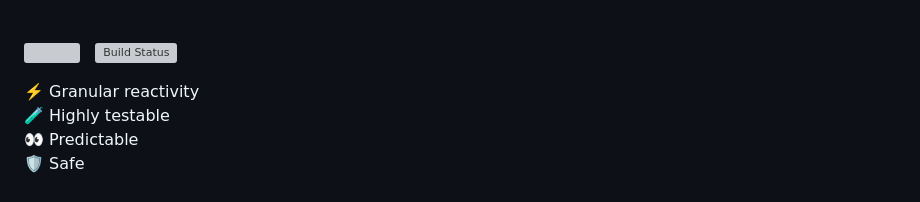
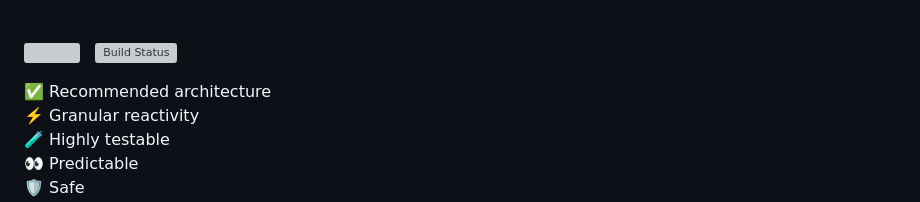
Before and after one commit to plooliveira/mvvm_kit, a Markdown page: README.md, the part around the change. GitHub-like rendering; grey boxes are pictures that could not be loaded.

Commit message:
docs: Add "Recommended architecture" to README features list.

```diff
--- a/README.md
+++ b/README.md
@@ -8,6 +8,7 @@
 
 [![ ](https://img.shields.io/pub/v/mvvm_kit.svg)](https://pub.dev/packages/mvvm_kit) &nbsp; [![Build Status](https://github.com/plooliveira/mvvm_kit/actions/workflows/test.yaml/badge.svg)](https://github.com/plooliveira/mvvm_kit/actions)
 
+✅ Recommended architecture <br/>
 ⚡️ Granular reactivity <br/>
 🧪 Highly testable <br/>
 👀 Predictable <br/>
```
